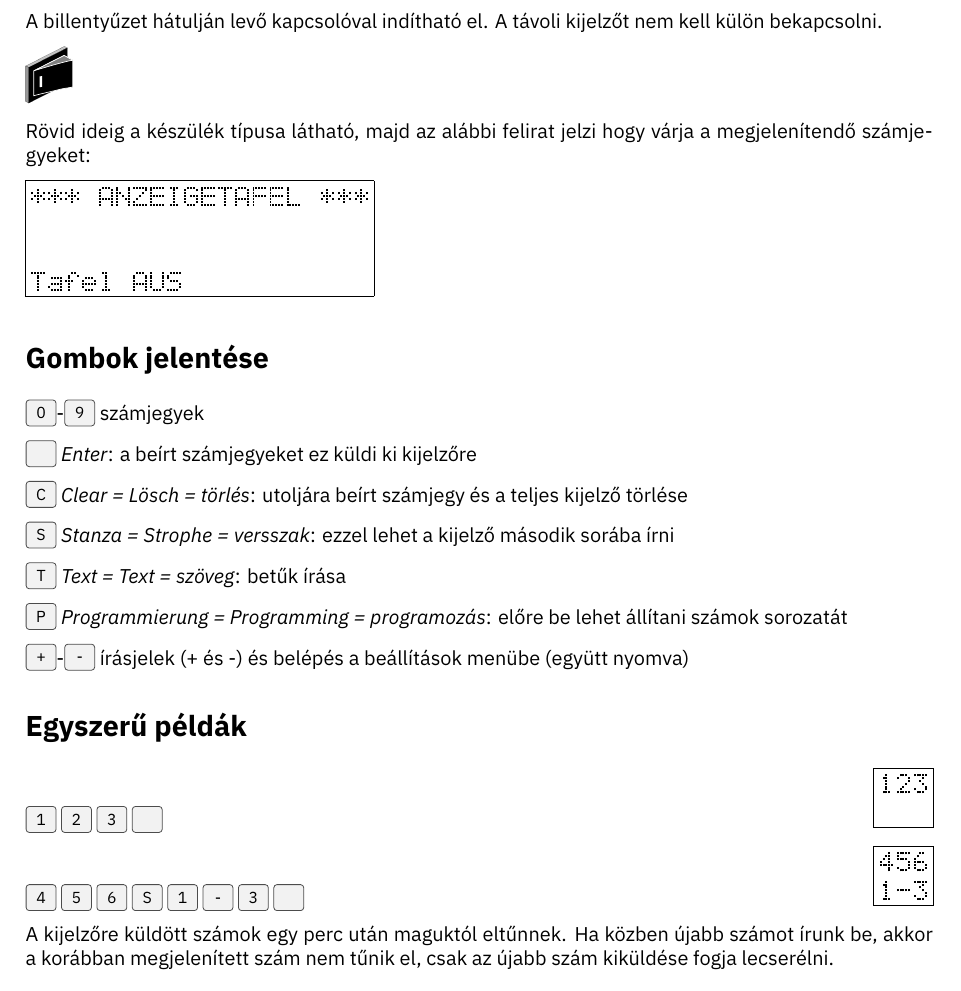
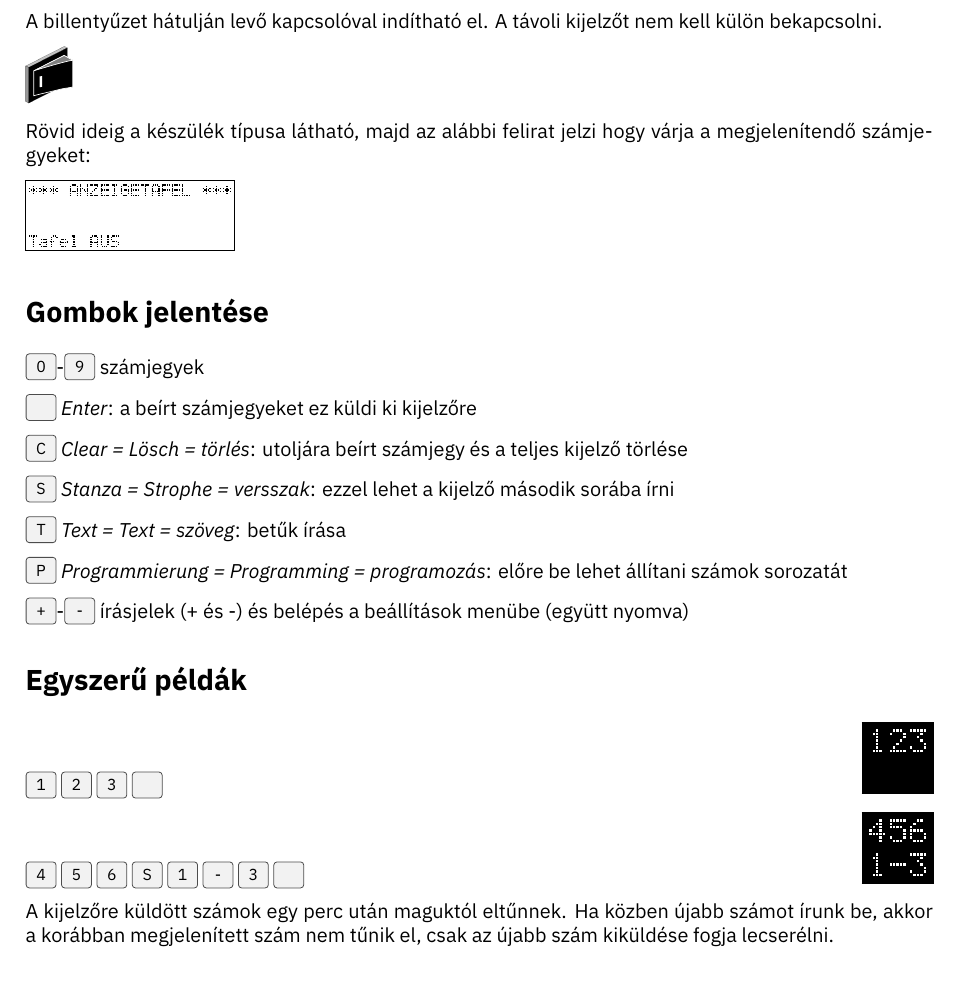
Before and after one commit to kolesar-andras/brandmeier-et-40-manual-hu, a LaTeX document (manual.tex): part of page 1 of 2, cut so that both start at the same text. Compiled offline with XeLaTeX.

Commit message:
kijelzők méretének és színének megkülönböztetése

```diff
--- a/manual.tex
+++ b/manual.tex
@@ -28,11 +28,14 @@ A billentyűzet hátulján levő kapcsolóval indítható el. A távoli kijelző
 
 Rövid ideig a készülék típusa látható, majd az alábbi felirat jelzi hogy várja a megjelenítendő számjegyeket:
 
+\setlength\LCDunitlength{0.3mm}
 \LCD{4}{20}
 |*** ANZEIGETAFEL ***|
 |                    |
 |                    |
 |Tafel AUS           |
+\setlength\LCDunitlength{0.6mm}
+\LCDcolors{white}{black}
 
 \section*{Gombok jelentése}
 
```
